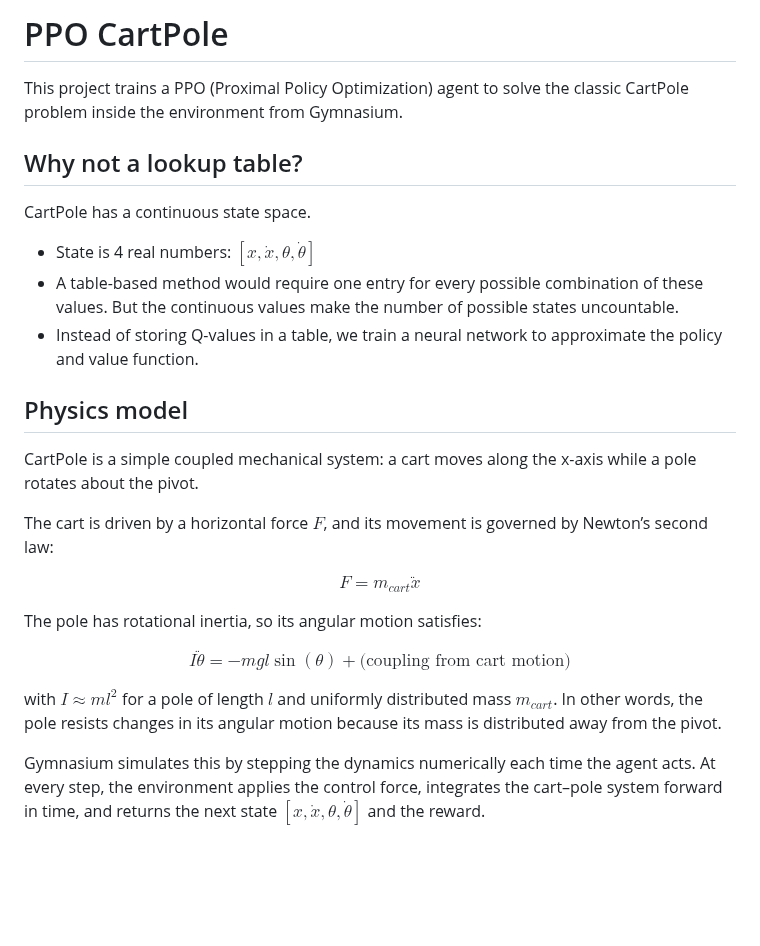
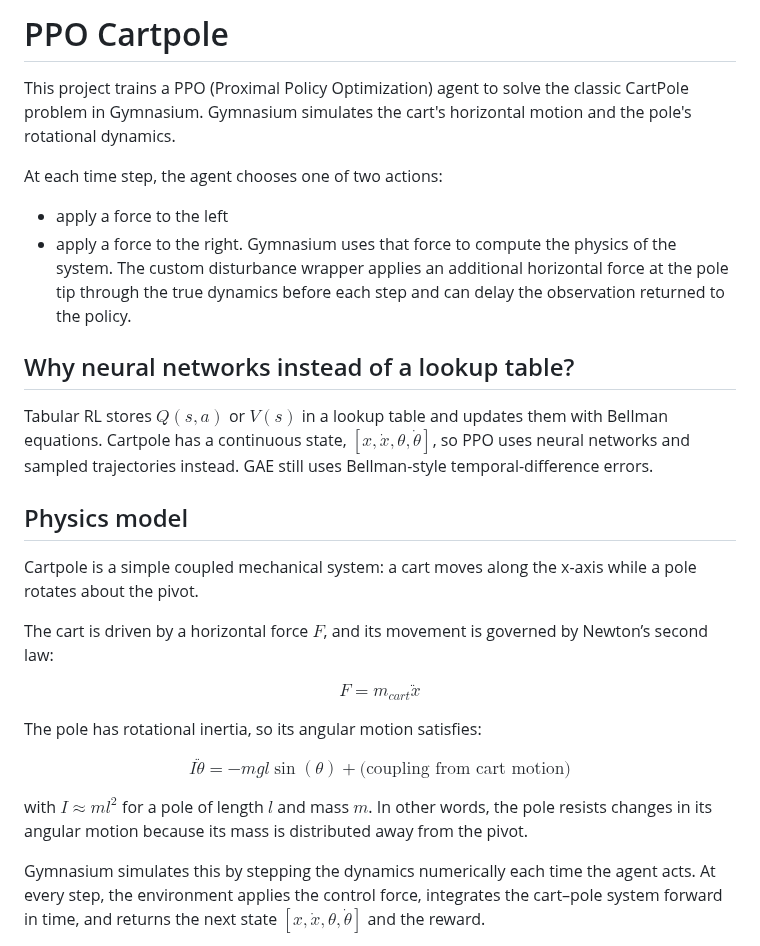
Before and after one commit to ozkansafak/ppo_cartpole, a Markdown page: README.md, the part around the change. Drawn GitHub-style; blank space fills up the shorter version.

Commit message:
physical forces

```diff
--- a/README.md
+++ b/README.md
@@ -1,18 +1,19 @@
-# PPO CartPole
+# PPO Cartpole
 
-This project trains a PPO (Proximal Policy Optimization) agent to solve the classic CartPole problem inside the environment from Gymnasium.
+This project trains a PPO (Proximal Policy Optimization) agent to solve the classic CartPole problem in Gymnasium. Gymnasium simulates the cart's horizontal motion and the pole's rotational dynamics.
 
-## Why not a lookup table?
+At each time step, the agent chooses one of two actions:
+- apply a force to the left
+- apply a force to the right.
+Gymnasium uses that force to compute the physics of the system. The custom disturbance wrapper applies an additional horizontal force at the pole tip through the true dynamics before each step and can delay the observation returned to the policy.
 
-CartPole has a continuous state space.
+## Why neural networks instead of a lookup table?
 
-- State is 4 real numbers: $[x, \dot{x}, \theta, \dot{\theta}]$
-- A table-based method would require one entry for every possible combination of these values. But the continuous values make the number of possible states uncountable.
-- Instead of storing Q-values in a table, we train a neural network to approximate the policy and value function.
+Tabular RL stores $Q(s,a)$ or $V(s)$ in a lookup table and updates them with Bellman equations. Cartpole has a continuous state, $[x, \dot{x}, \theta, \dot{\theta}]$, so PPO uses neural networks and sampled trajectories instead. GAE still uses Bellman-style temporal-difference errors.
 
 ## Physics model
 
-CartPole is a simple coupled  mechanical system: a cart moves along the x-axis while a pole rotates about the pivot.
+Cartpole is a simple coupled mechanical system: a cart moves along the x-axis while a pole rotates about the pivot.
 
 The cart is driven by a horizontal force $F$, and its movement is governed by Newton’s second law:
 
@@ -26,7 +27,7 @@ $$
 I \ddot{\theta} = -m g l \sin(\theta) + \text{(coupling from cart motion)}
 $$
 
-with $I \approx m l^2$ for a pole of length $l$ and uniformly distributed mass $m_{cart}$. In other words, the pole resists changes in its angular motion because its mass is distributed away from the pivot.
+with $I \approx m l^2$ for a pole of length $l$ and mass $m$. In other words, the pole resists changes in its angular motion because its mass is distributed away from the pivot.
 
 Gymnasium simulates this by stepping the dynamics numerically each time the agent acts. At every step, the environment applies the control force, integrates the cart–pole system forward in time, and returns the next state $[x, \dot{x}, \theta, \dot{\theta}]$ and the reward.
 
```
Also changed, not shown: resources/angle_delay_comparison.png, resources/cartpole_trained_rollout.gif, resources/forcing_vs_angle.png, resources/ppo_diagnostics.png, 1 other file.
